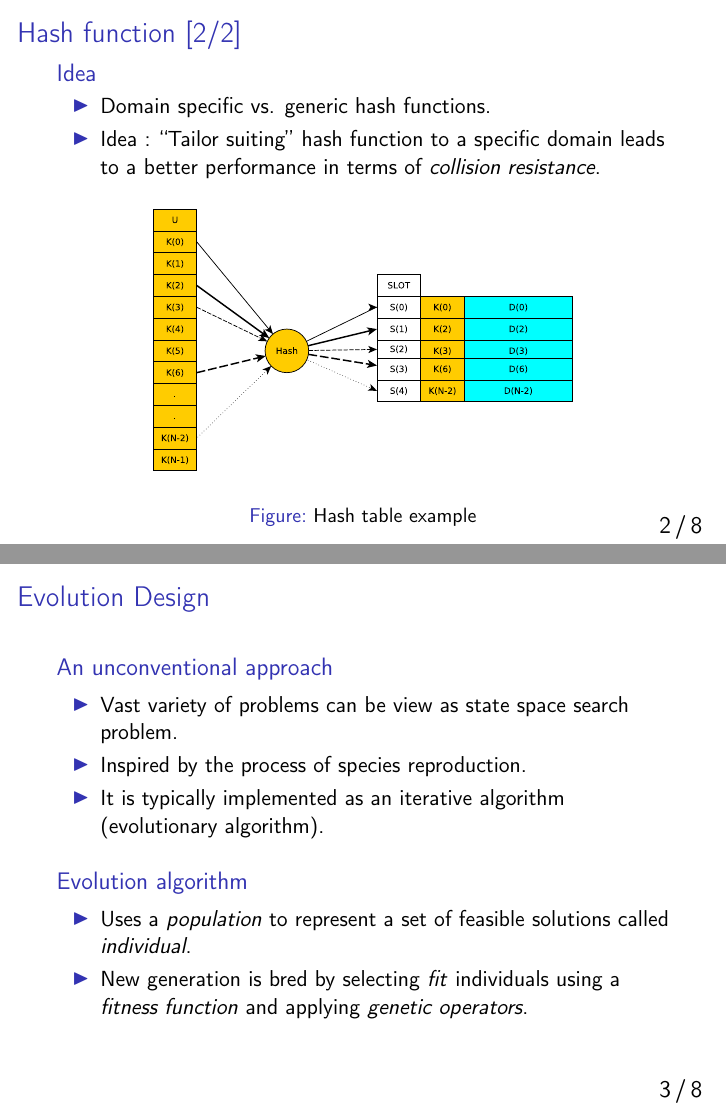
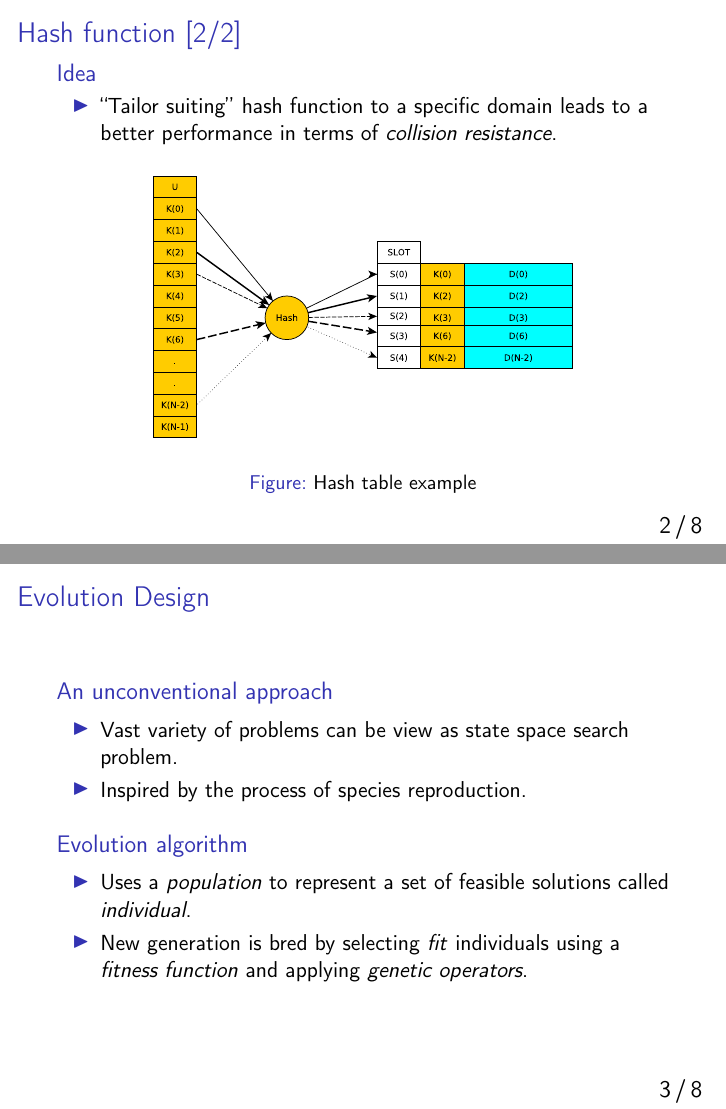
Before and after one commit to Tr1p0d/Master-Thesis, LaTeX slides (ExcelPresentation/presentation.tex): pages 8 and 13 of 24 before the commit and pages 7 and 11 of 22 after it, joined at a grey line. Compiled offline with pdfLaTeX.

Commit message:
Final presentation

```diff
--- a/ExcelPresentation/presentation.tex
+++ b/ExcelPresentation/presentation.tex
@@ -53,8 +53,7 @@
 		\frametitle{Hash function [2/2]}
 		\begin{block}{Idea}
 			\begin{itemize}[<+->]
-				\item Domain specific vs. generic hash functions. \\
-				\item Idea : ``Tailor suiting'' hash function to a specific domain leads to a better performance in terms of
+				\item ``Tailor suiting'' hash function to a specific domain leads to a better performance in terms of
 					\textit{collision resistance}.
 			\end{itemize}
 		\end{block}
@@ -71,7 +70,6 @@
 			\begin{itemize}[<+->]
 				\item Vast variety of problems can be view as state space search problem.
 				\item Inspired by the process of species reproduction.
-				\item It is typically implemented as an iterative algorithm (evolutionary algorithm).
 			\end{itemize}
 		\end{block}
 		\begin{block}{Evolution algorithm}
```
